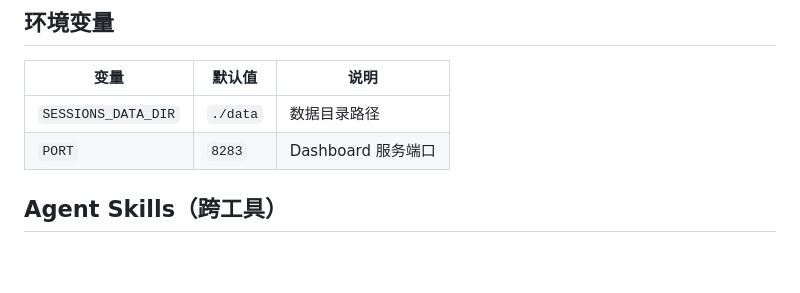
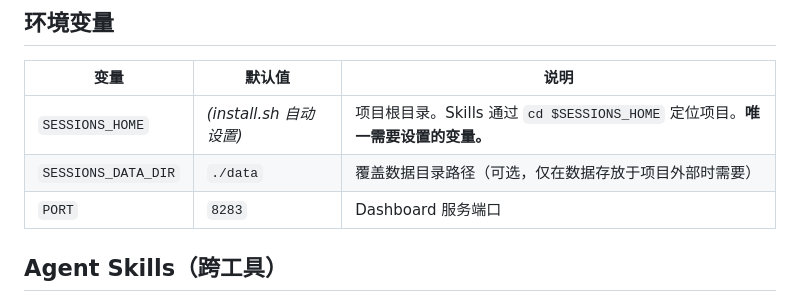
Before and after one commit to suye1234/cc-sessions, a Markdown page: README.zh-CN.md, the part around the change. Rendered like a GitHub page; blank space fills up the shorter version.

```diff
--- a/README.zh-CN.md
+++ b/README.zh-CN.md
@@ -92,7 +92,8 @@ Session 以**结构化 sections** 为核心，而非原始对话消息：
 
 | 变量 | 默认值 | 说明 |
 |------|--------|------|
-| `SESSIONS_DATA_DIR` | `./data` | 数据目录路径 |
+| `SESSIONS_HOME` | *(install.sh 自动设置)* | 项目根目录。Skills 通过 `cd $SESSIONS_HOME` 定位项目。**唯一需要设置的变量。** |
+| `SESSIONS_DATA_DIR` | `./data` | 覆盖数据目录路径（可选，仅在数据存放于项目外部时需要） |
 | `PORT` | `8283` | Dashboard 服务端口 |
 
 ## Agent Skills（跨工具）
```
Also changed, not shown: README.md (+2 -1 lines).
